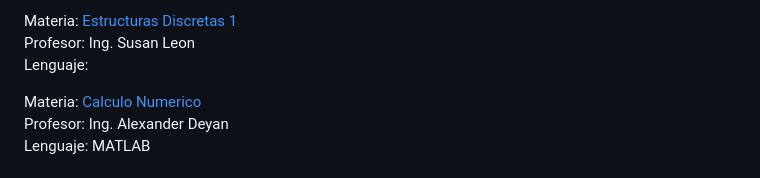
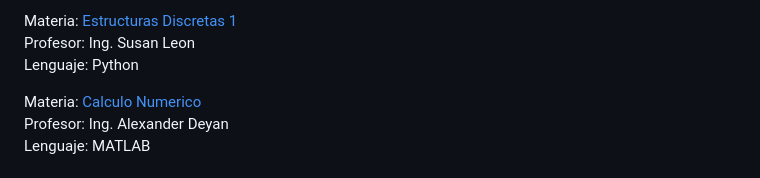
Before and after one commit to ElSirGuti/proyectos-universidad, a Markdown page: README.md, the part around the change. Rendered like a GitHub page.

```diff
--- a/README.md
+++ b/README.md
@@ -39,7 +39,7 @@ Lenguajes y Frameworks: HTML, CSS, JavaScript, PHP, MySQL, AJAX, Bootstrap, jQue
 
 Materia: <a href="https://github.com/ElSirGuti/proyectos-universidad/tree/main/Semestre%205/Estructuras%20Discretas%201">Estructuras Discretas 1<a><br>
 Profesor: Ing. Susan Leon <br>
-Lenguaje: <br>
+Lenguaje: Python <br>
 
 Materia: <a href="https://github.com/ElSirGuti/proyectos-universidad/tree/main/Semestre%205/Calculo%20Numerico">Calculo Numerico</a> <br>
 Profesor: Ing. Alexander Deyan <br>
```
